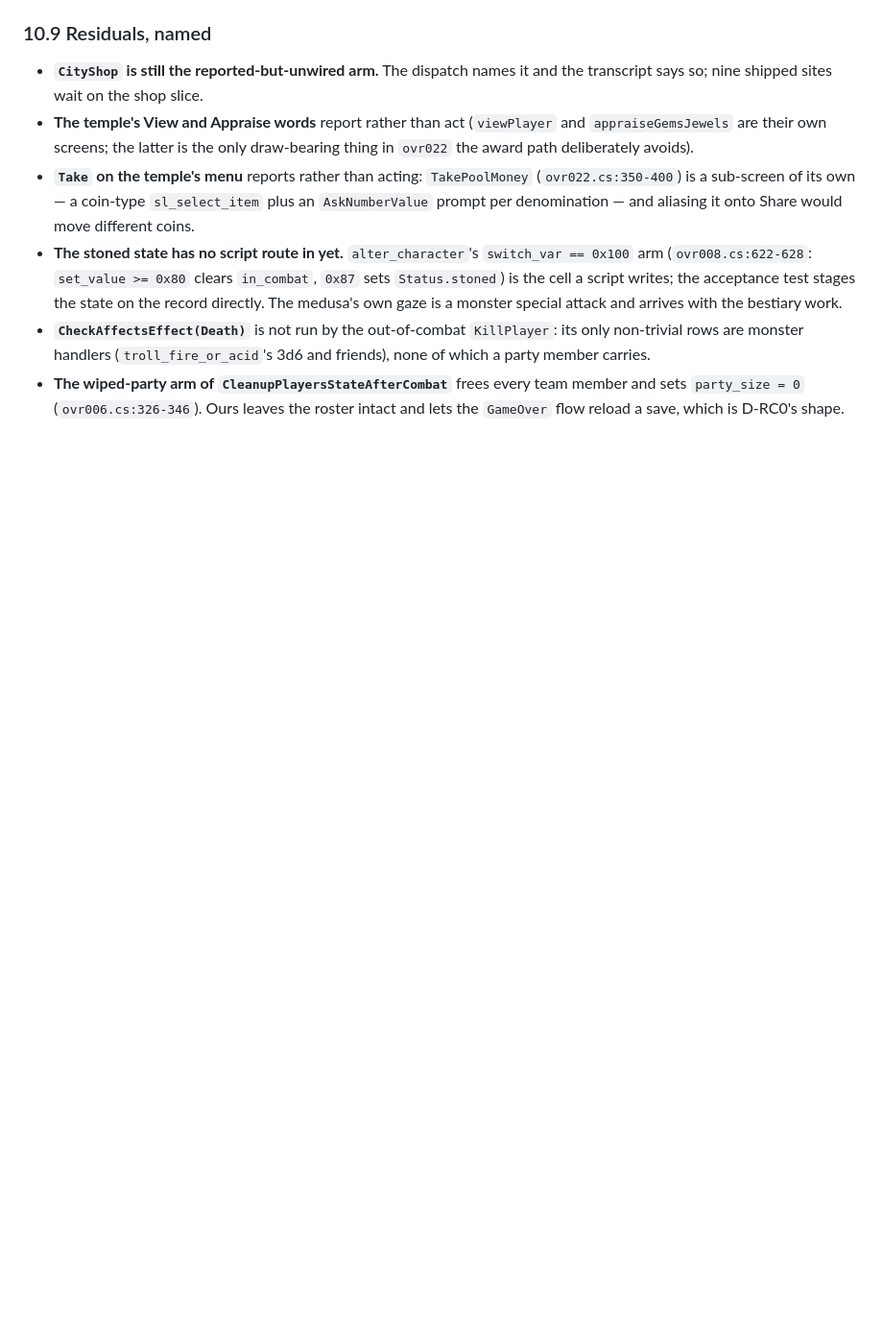
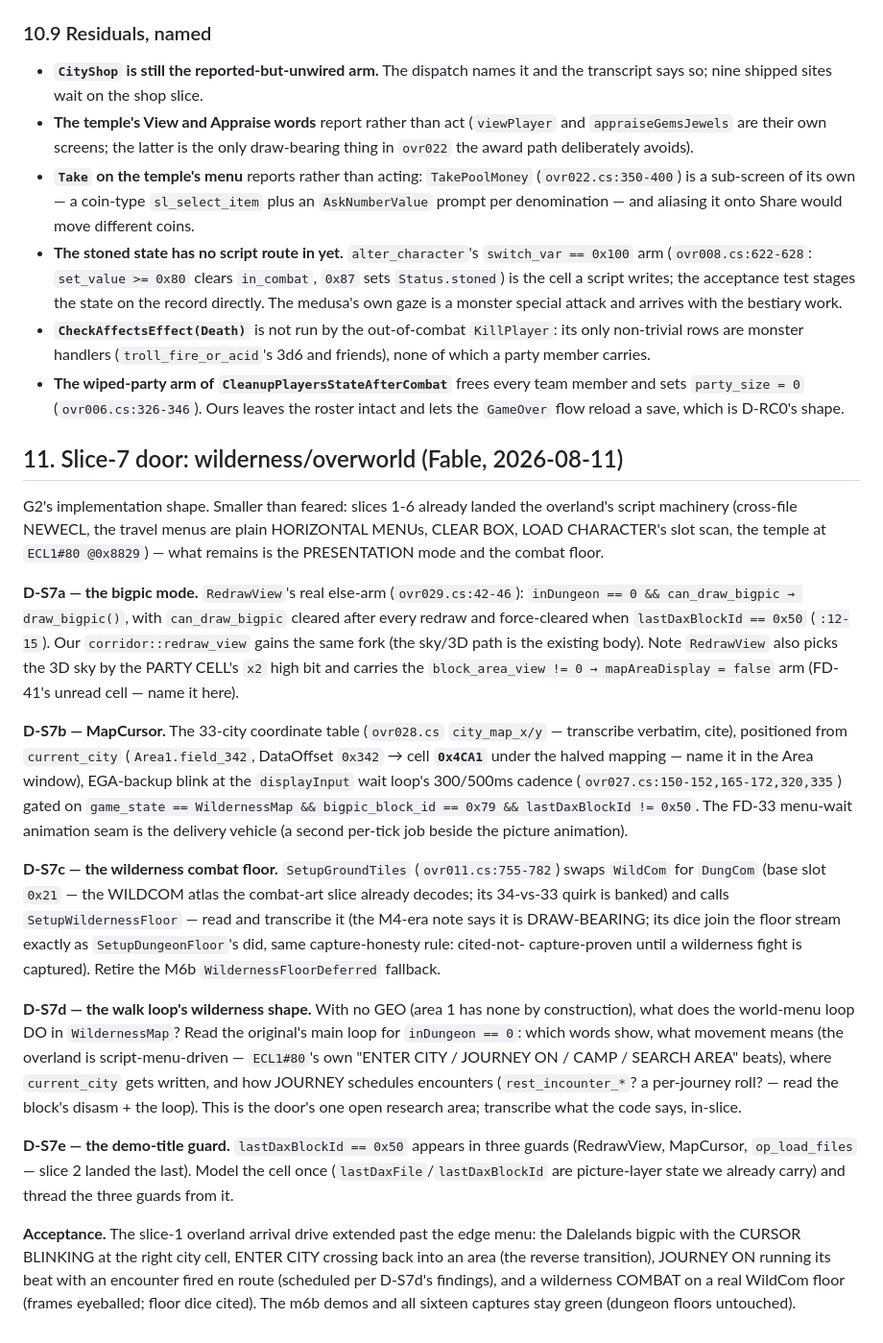
Before and after one commit to bryansh/restrike, a Markdown page: docs/design/roll-credits.md, the part around the change. Shown at 96% size. GitHub-like rendering; blank space fills up the shorter version.

Commit message:
roll-credits: the slice-7 door (wilderness/overworld)
D-S7a..e: RedrawView's real else-arm (can_draw_bigpic fork + the
0x50 demo-title guard + the block_area_view arm named); MapCursor's
33-city table from current_city (= Area1 0x342 -> cell 0x4CA1) blinking
through the FD-33 wait-loop seam; SetupGroundTiles' WildCom swap +
SetupWildernessFloor transcription retiring the M6b fallback; the
wilderness walk-loop shape as the one in-slice research area (the
overland is script-menu-driven; JOURNEY's encounter scheduling read
from the block + loop); the 0x50 guard modeled once. Acceptance:
cursor blinking on the Dalelands, the reverse transition, a JOURNEY
encounter, and a wilderness fight on a real WildCom floor.

```diff
--- a/docs/design/roll-credits.md
+++ b/docs/design/roll-credits.md
@@ -1279,3 +1279,53 @@ neither moved an encoding on its own.
 - **The wiped-party arm of `CleanupPlayersStateAfterCombat`** frees every team
   member and sets `party_size = 0` (`ovr006.cs:326-346`). Ours leaves the roster
   intact and lets the `GameOver` flow reload a save, which is D-RC0's shape.
+
+## 11. Slice-7 door: wilderness/overworld (Fable, 2026-08-11)
+
+G2's implementation shape. Smaller than feared: slices 1-6 already landed the overland's
+script machinery (cross-file NEWECL, the travel menus are plain HORIZONTAL MENUs, CLEAR
+BOX, LOAD CHARACTER's slot scan, the temple at `ECL1#80 @0x8829`) — what remains is the
+PRESENTATION mode and the combat floor.
+
+**D-S7a — the bigpic mode.** `RedrawView`'s real else-arm (`ovr029.cs:42-46`):
+`inDungeon == 0 && can_draw_bigpic → draw_bigpic()`, with `can_draw_bigpic` cleared after
+every redraw and force-cleared when `lastDaxBlockId == 0x50` (`:12-15`). Our
+`corridor::redraw_view` gains the same fork (the sky/3D path is the existing body). Note
+`RedrawView` also picks the 3D sky by the PARTY CELL's `x2` high bit and carries the
+`block_area_view != 0 → mapAreaDisplay = false` arm (FD-41's unread cell — name it here).
+
+**D-S7b — MapCursor.** The 33-city coordinate table (`ovr028.cs` `city_map_x/y` —
+transcribe verbatim, cite), positioned from `current_city` (`Area1.field_342`, DataOffset
+`0x342` → cell **`0x4CA1`** under the halved mapping — name it in the Area window),
+EGA-backup blink at the `displayInput` wait loop's 300/500ms cadence
+(`ovr027.cs:150-152,165-172,320,335`) gated on `game_state == WildernessMap &&
+bigpic_block_id == 0x79 && lastDaxBlockId != 0x50`. The FD-33 menu-wait animation seam is
+the delivery vehicle (a second per-tick job beside the picture animation).
+
+**D-S7c — the wilderness combat floor.** `SetupGroundTiles` (`ovr011.cs:755-782`) swaps
+`WildCom` for `DungCom` (base slot `0x21` — the WILDCOM atlas the combat-art slice
+already decodes; its 34-vs-33 quirk is banked) and calls `SetupWildernessFloor` — read
+and transcribe it (the M4-era note says it is DRAW-BEARING; its dice join the floor
+stream exactly as `SetupDungeonFloor`'s did, same capture-honesty rule: cited-not-
+capture-proven until a wilderness fight is captured). Retire the M6b
+`WildernessFloorDeferred` fallback.
+
+**D-S7d — the walk loop's wilderness shape.** With no GEO (area 1 has none by
+construction), what does the world-menu loop DO in `WildernessMap`? Read the original's
+main loop for `inDungeon == 0`: which words show, what movement means (the overland is
+script-menu-driven — `ECL1#80`'s own "ENTER CITY / JOURNEY ON / CAMP / SEARCH AREA"
+beats), where `current_city` gets written, and how JOURNEY schedules encounters
+(`rest_incounter_*`? a per-journey roll? — read the block's disasm + the loop). This is
+the door's one open research area; transcribe what the code says, in-slice.
+
+**D-S7e — the demo-title guard.** `lastDaxBlockId == 0x50` appears in three guards
+(RedrawView, MapCursor, `op_load_files` — slice 2 landed the last). Model the cell once
+(`lastDaxFile`/`lastDaxBlockId` are picture-layer state we already carry) and thread the
+three guards from it.
+
+**Acceptance.** The slice-1 overland arrival drive extended past the edge menu: the
+Dalelands bigpic with the CURSOR BLINKING at the right city cell, ENTER CITY crossing
+back into an area (the reverse transition), JOURNEY ON running its beat with an
+encounter fired en route (scheduled per D-S7d's findings), and a wilderness COMBAT on a
+real WildCom floor (frames eyeballed; floor dice cited). The m6b demos and all sixteen
+captures stay green (dungeon floors untouched).
```
